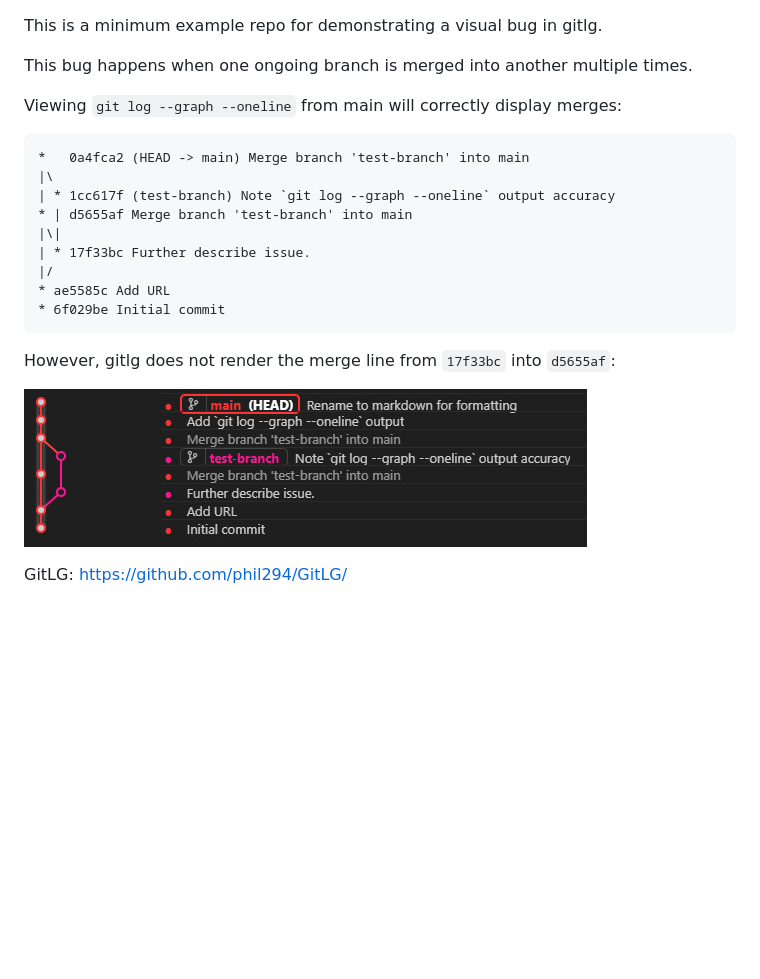
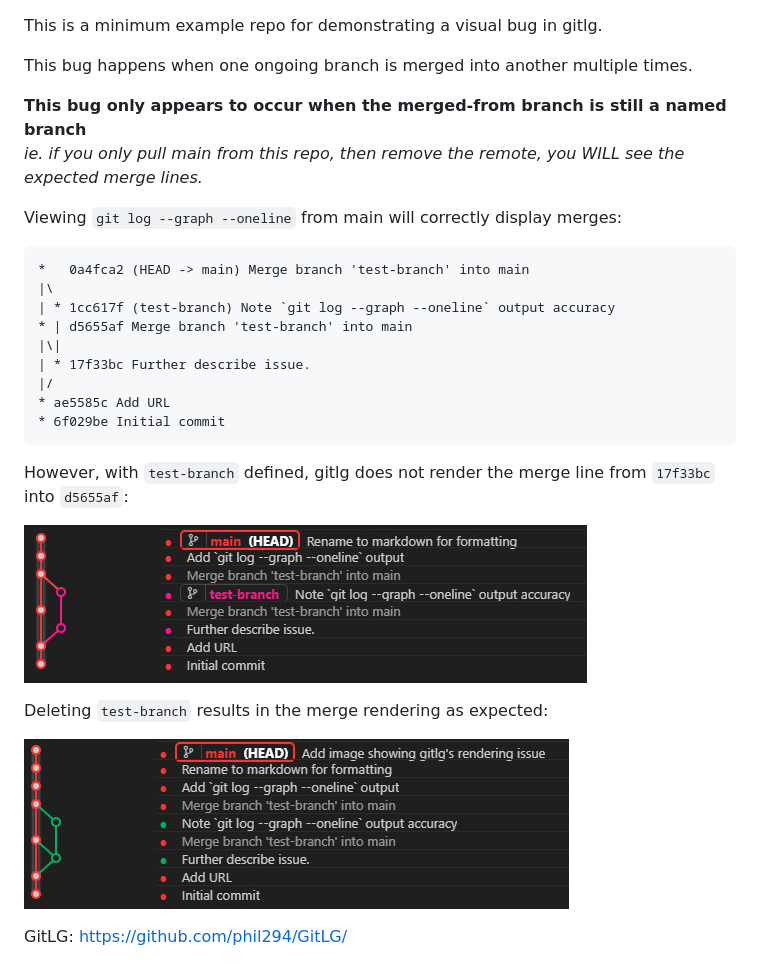
Before and after one commit to recursivenomad/gitlg-missing-merges, a Markdown page: README.md, the part around the change. Drawn GitHub-style; pictures changed too: gitlg-merge-delete-branch.jpg (added); blank space fills up the shorter version.

Commit message:
Note bug only seems to occur when branch is named

````diff
--- a/README.md
+++ b/README.md
@@ -1,6 +1,9 @@
 This is a minimum example repo for demonstrating a visual bug in gitlg.
 
 This bug happens when one ongoing branch is merged into another multiple times.
+
+**This bug only appears to occur when the merged-from branch is still a named branch**
+*ie. if you only pull main from this repo, then remove the remote, you WILL see the expected merge lines.*
 
 Viewing `git log --graph --oneline` from main will correctly display merges:
 
@@ -16,8 +19,12 @@ Viewing `git log --graph --oneline` from main will correctly display merges:
 * 6f029be Initial commit
 ```
 
-However, gitlg does not render the merge line from `17f33bc` into `d5655af`:
+However, with `test-branch` defined, gitlg does not render the merge line from `17f33bc` into `d5655af`:
 
 ![](./gitlg-merge-bug.jpg)
 
+Deleting `test-branch` results in the merge rendering as expected:
+
+![](./gitlg-merge-delete-branch.jpg)
+
 GitLG: <https://github.com/phil294/GitLG/>
````
